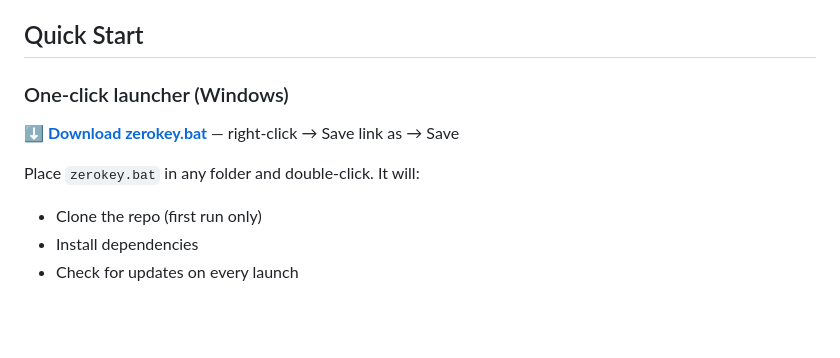
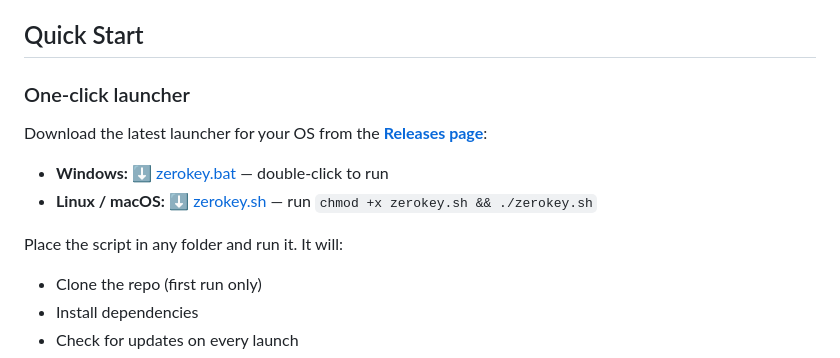
Before and after one commit to downloaddoctor/zerokey, a Markdown page: README.md, the part around the change. Drawn GitHub-style; blank space fills up the shorter version.

Commit message:
📝 docs: point launcher downloads to GitHub Release assets

```diff
--- a/README.md
+++ b/README.md
@@ -21,11 +21,14 @@ OpenAI-compatible local AI proxy for **DeepSeek**, **Claude**, and **ChatGPT**
 
 ## Quick Start
 
-### One-click launcher (Windows)
+### One-click launcher
 
-**[⬇ Download zerokey.bat](https://raw.githubusercontent.com/downloaddoctor/zerokey/main/zerokey.bat)** — right-click → Save link as → Save
+Download the latest launcher for your OS from the **[Releases page](https://github.com/downloaddoctor/zerokey/releases/latest)**:
 
-Place `zerokey.bat` in any folder and double-click. It will:
+- **Windows:** [⬇ zerokey.bat](https://github.com/downloaddoctor/zerokey/releases/latest/download/zerokey.bat) — double-click to run
+- **Linux / macOS:** [⬇ zerokey.sh](https://github.com/downloaddoctor/zerokey/releases/latest/download/zerokey.sh) — run `chmod +x zerokey.sh && ./zerokey.sh`
+
+Place the script in any folder and run it. It will:
 
 - Clone the repo (first run only)
 - Install dependencies
```
